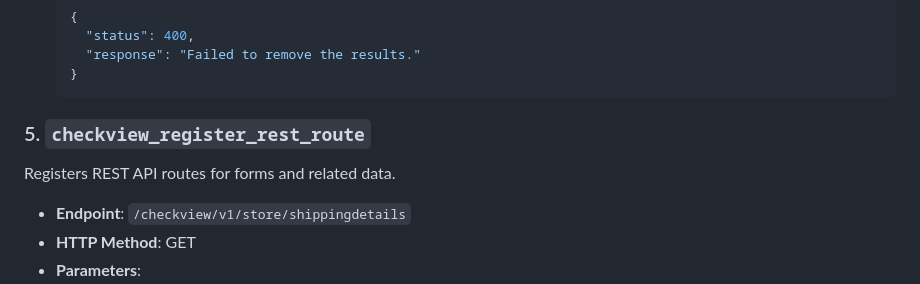
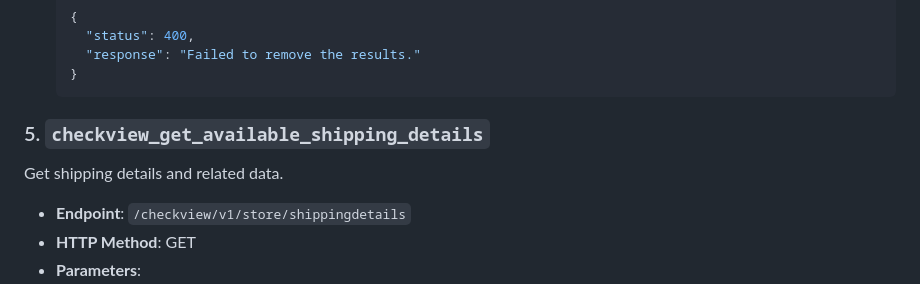
Before and after one commit to inspry/checkview, a Markdown page: README.md, the part around the change. Rendered like a GitHub page.

Commit message:
added shipping endpoint

````diff
--- a/README.md
+++ b/README.md
@@ -393,9 +393,9 @@ curl -X DELETE "https://your-api-domain.com/checkview/v1/store/deleteorders?_che
   }
   ```
 
-### 5. `checkview_register_rest_route`
+### 5. `checkview_get_available_shipping_details`
 
-Registers REST API routes for forms and related data.
+Get shipping details and related data.
 
 - **Endpoint**: `/checkview/v1/store/shippingdetails`
 - **HTTP Method**: GET
````
